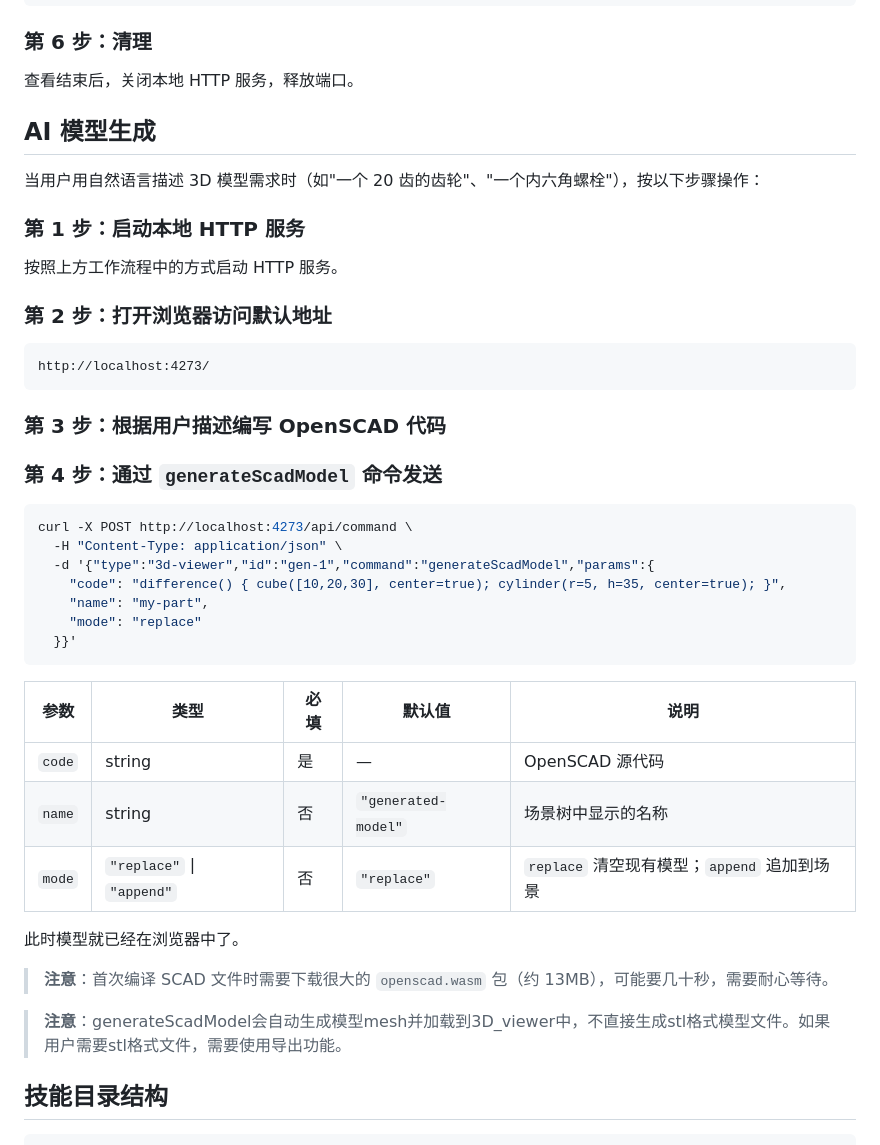
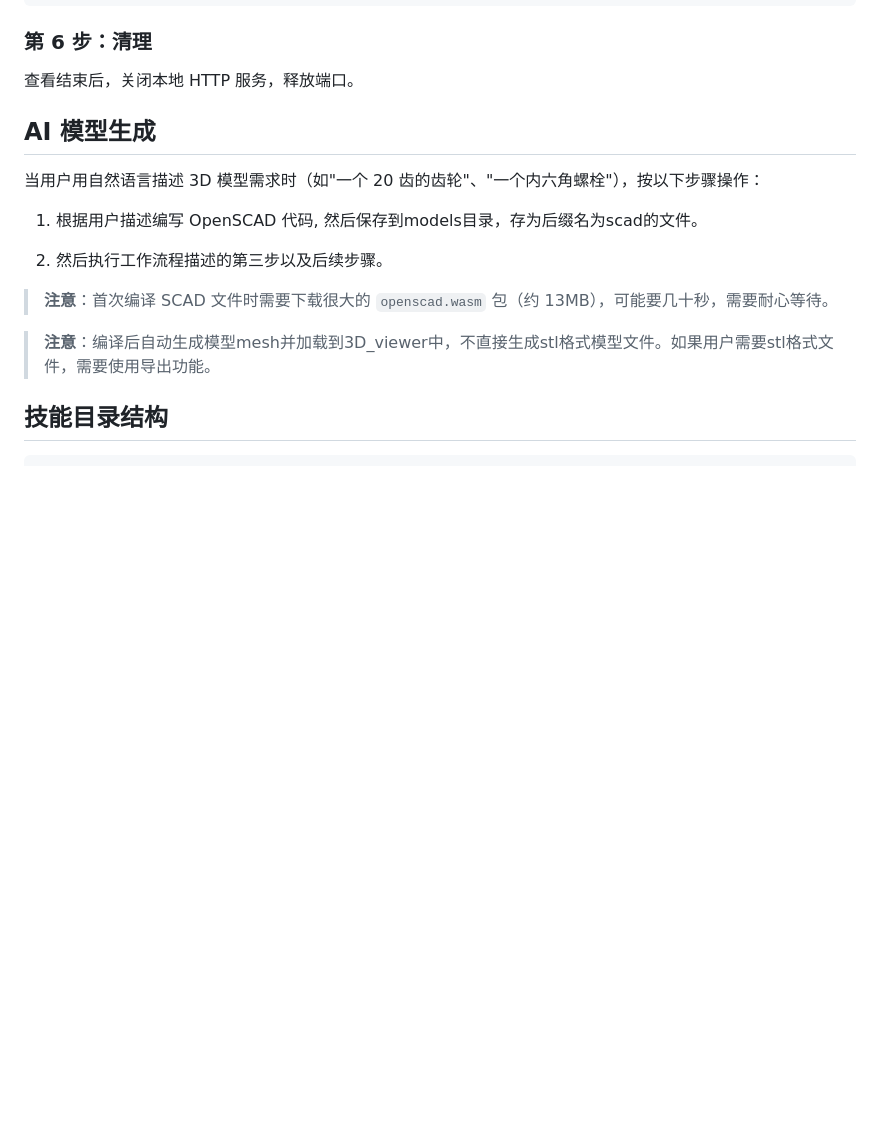
Before and after one commit to Faicad/3d_viewer_ai, a Markdown page: skills/3d_viewer/SKILL_cn.md, the part around the change. GitHub-like rendering; blank space fills up the shorter version.

````diff
--- a/skills/3d_viewer/SKILL_cn.md
+++ b/skills/3d_viewer/SKILL_cn.md
@@ -116,45 +116,19 @@ window.postMessage({ type: '3d-viewer', id: 'req-001', command: 'setTheme', para
 ### 第 6 步：清理
 查看结束后，关闭本地 HTTP 服务，释放端口。
 
+
 ## AI 模型生成
 
 当用户用自然语言描述 3D 模型需求时（如"一个 20 齿的齿轮"、"一个内六角螺栓"），按以下步骤操作：
 
-### 第 1 步：启动本地 HTTP 服务
+1. 根据用户描述编写 OpenSCAD 代码, 然后保存到models目录，存为后缀名为scad的文件。
 
-按照上方工作流程中的方式启动 HTTP 服务。
+2. 然后执行工作流程描述的第三步以及后续步骤。
 
-### 第 2 步：打开浏览器访问默认地址
-
-```
-http://localhost:4273/
-```
-
-### 第 3 步：根据用户描述编写 OpenSCAD 代码
-
-### 第 4 步：通过 `generateScadModel` 命令发送
-
-```bash
-curl -X POST http://localhost:4273/api/command \
-  -H "Content-Type: application/json" \
-  -d '{"type":"3d-viewer","id":"gen-1","command":"generateScadModel","params":{
-    "code": "difference() { cube([10,20,30], center=true); cylinder(r=5, h=35, center=true); }",
-    "name": "my-part",
-    "mode": "replace"
-  }}'
-```
-
-| 参数 | 类型 | 必填 | 默认值 | 说明 |
-|------|------|------|--------|------|
-| `code` | string | 是 | — | OpenSCAD 源代码 |
-| `name` | string | 否 | `"generated-model"` | 场景树中显示的名称 |
-| `mode` | `"replace"` \| `"append"` | 否 | `"replace"` | `replace` 清空现有模型；`append` 追加到场景 |
-
-此时模型就已经在浏览器中了。
 
 > **注意**：首次编译 SCAD 文件时需要下载很大的 `openscad.wasm` 包（约 13MB），可能要几十秒，需要耐心等待。
 
-> **注意**：generateScadModel会自动生成模型mesh并加载到3D_viewer中，不直接生成stl格式模型文件。如果用户需要stl格式文件，需要使用导出功能。
+> **注意**：编译后自动生成模型mesh并加载到3D_viewer中，不直接生成stl格式模型文件。如果用户需要stl格式文件，需要使用导出功能。
 
 
 ## 技能目录结构
````
Also changed, not shown: skills/3d_viewer/SKILL.md (+4 -32 lines).
